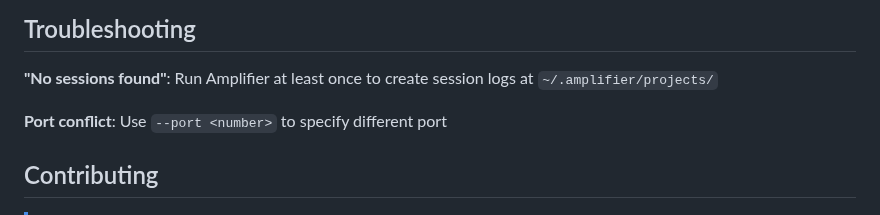
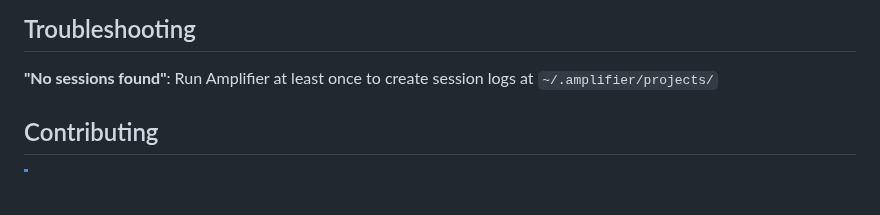
Before and after one commit to microsoft/amplifier-app-log-viewer, a Markdown page: README.md, the part around the change. GitHub-like rendering; blank space fills up the shorter version.

Commit message:
docs: remove port conflict troubleshooting
Remove port conflict troubleshooting since server now automatically
tries next available port (8180-8189). Port conflicts are handled
transparently.

🤖 Generated with [Amplifier](https://github.com/microsoft/amplifier)

Co-Authored-By: Amplifier <240397093+microsoft-amplifier@users.noreply.github.com>

```diff
--- a/README.md
+++ b/README.md
@@ -60,8 +60,6 @@ Reads from `~/.amplifier/projects/<project-slug>/sessions/<session-id>/`:
 
 **"No sessions found"**: Run Amplifier at least once to create session logs at `~/.amplifier/projects/`
 
-**Port conflict**: Use `--port <number>` to specify different port
-
 ## Contributing
 
 > [!NOTE]
```
